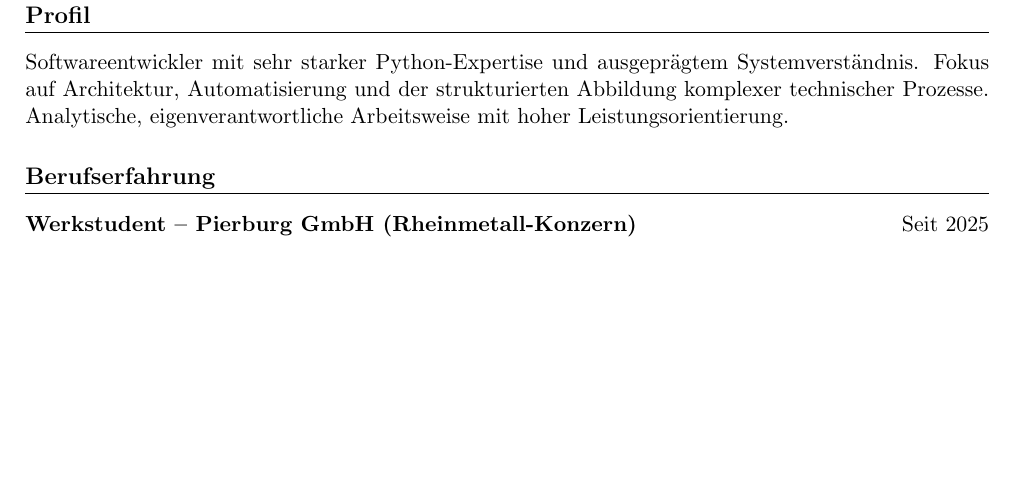
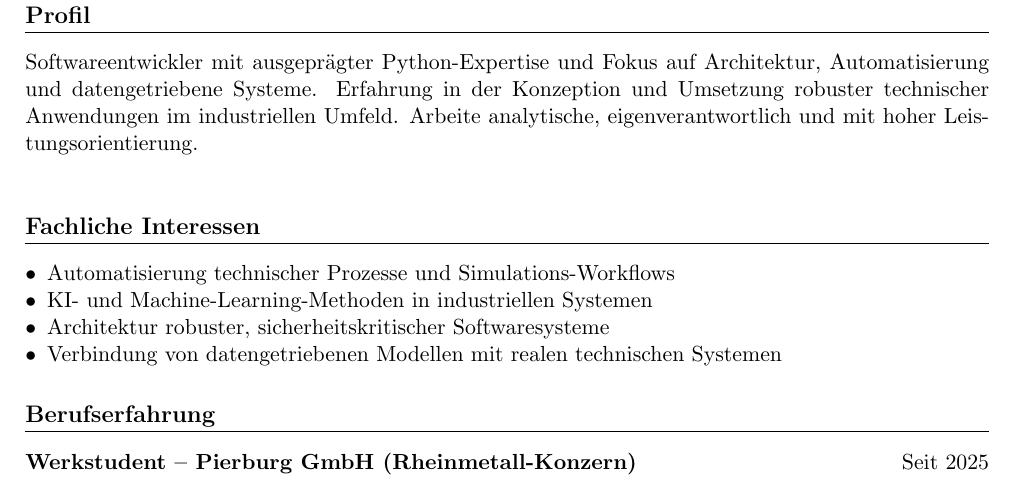
Before and after one commit to 14-dg/resume, a LaTeX CV (resume.tex): part of page 1 of 2, cut so that both start at the same text, the shorter picture padded with empty space. Compiled offline with pdfLaTeX.

Commit message:
adds technical interests

```diff
--- a/resume.tex
+++ b/resume.tex
@@ -37,10 +37,24 @@ Rommerskirchen, Deutschland \\
 \section*{Profil}
 %================================================
 
-Softwareentwickler mit sehr starker Python-Expertise und ausgeprägtem Systemverständnis.
-Fokus auf Architektur, Automatisierung und der strukturierten Abbildung komplexer technischer Prozesse.
-Analytische, eigenverantwortliche Arbeitsweise mit hoher Leistungsorientierung.
+Softwareentwickler mit ausgeprägter Python-Expertise und Fokus auf Architektur,
+Automatisierung und datengetriebene Systeme.
+Erfahrung in der Konzeption und Umsetzung robuster technischer Anwendungen
+im industriellen Umfeld.
+Arbeite analytische, eigenverantwortlich und mit hoher Leistungsorientierung.
 
+\vspace{0.4cm}
+
+%================================================
+\section*{Fachliche Interessen}
+%================================================
+
+\begin{itemize}[leftmargin=*]
+    \item Automatisierung technischer Prozesse und Simulations-Workflows
+    \item KI- und Machine-Learning-Methoden in industriellen Systemen
+    \item Architektur robuster, sicherheitskritischer Softwaresysteme
+    \item Verbindung von datengetriebenen Modellen mit realen technischen Systemen
+\end{itemize}
 %================================================
 \section*{Berufserfahrung}
 %================================================
```
